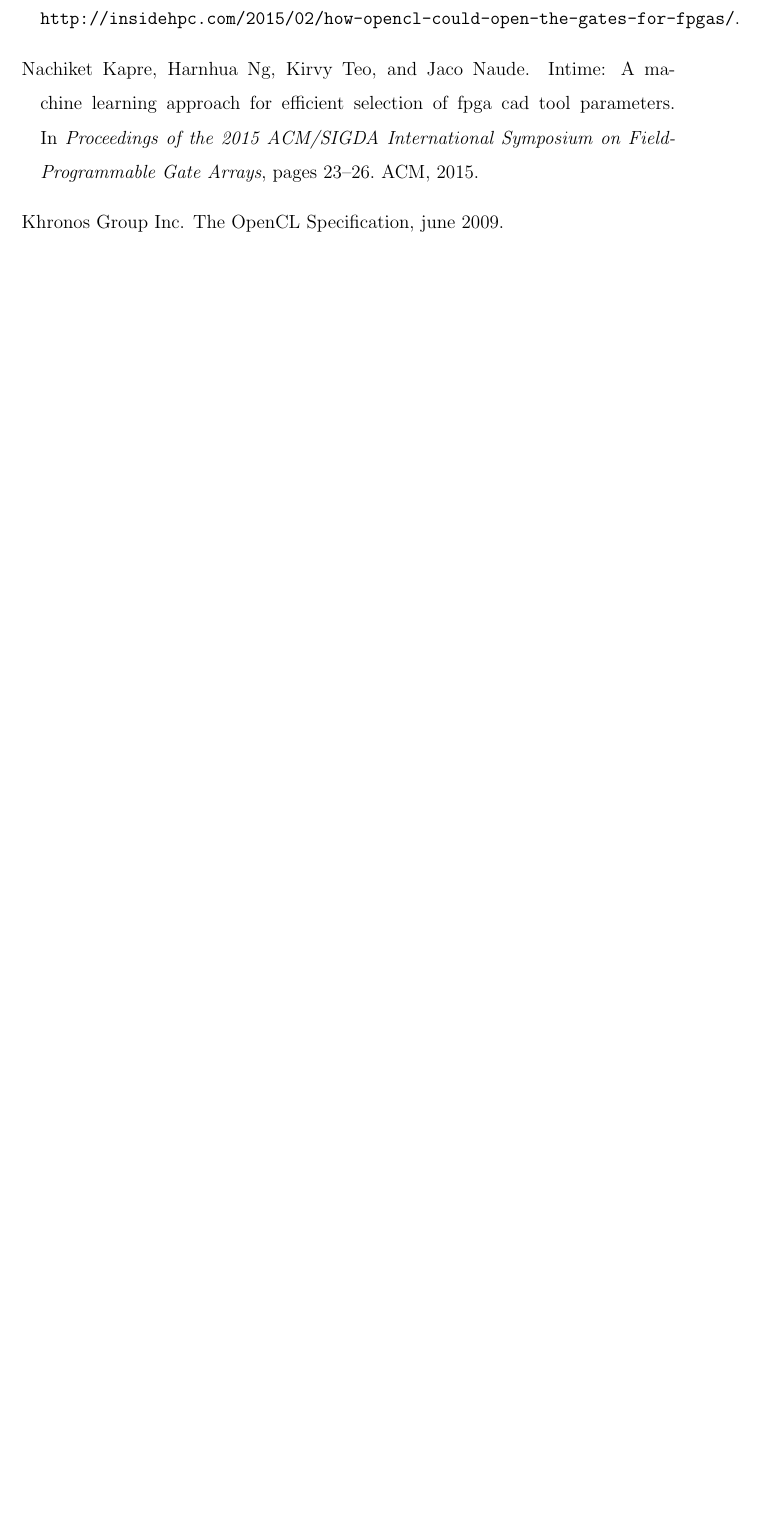
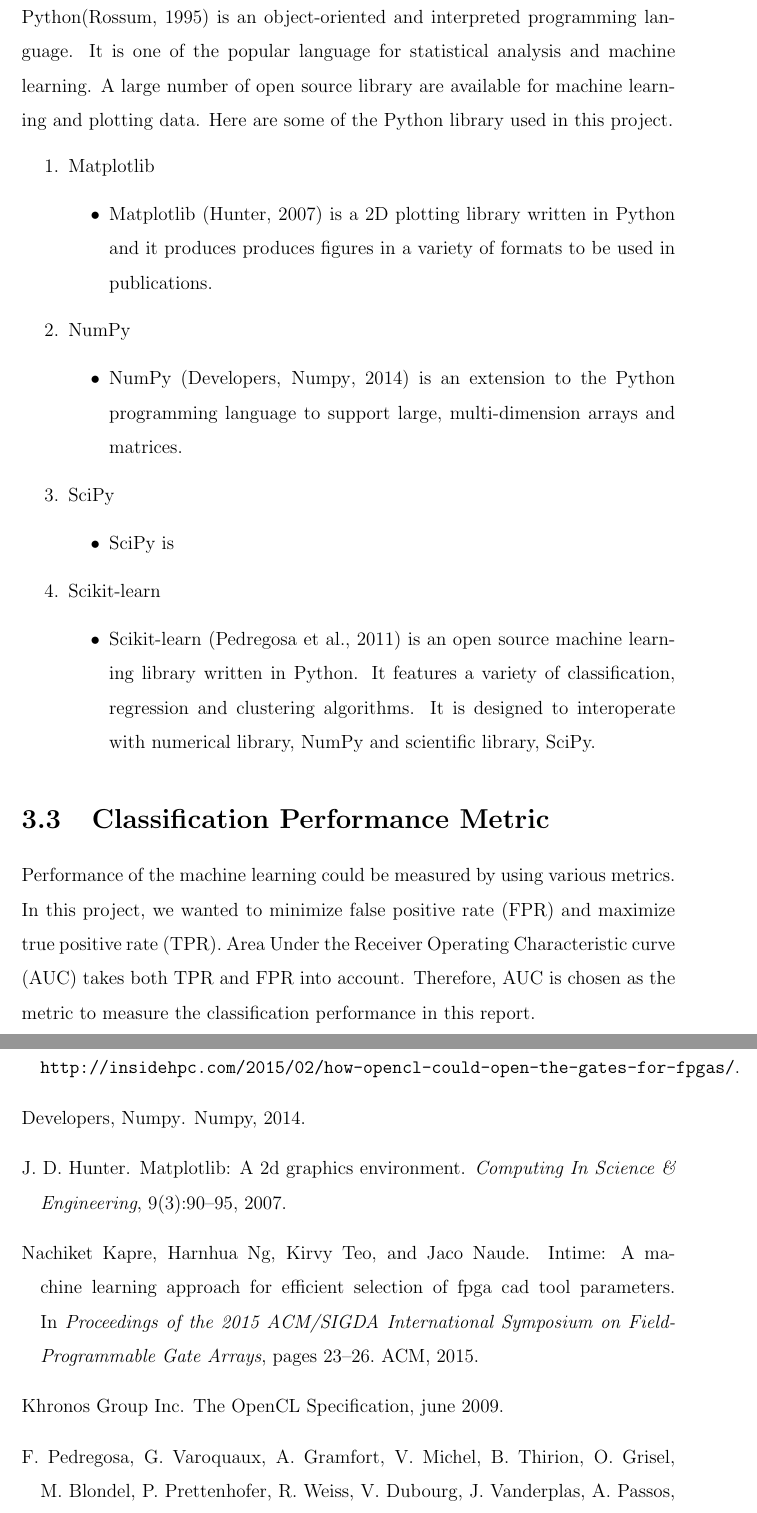
Before and after one commit to realsoelynn/Final-Year-Project-Report, a LaTeX thesis (main.tex, which reads methods.tex): part of page 11 of 11 before the commit and two parts of pages 9 and 12 of 12 after it, the two joined at a grey line, cut at the place of the change, the shorter picture padded with empty space. Compiled offline with pdfLaTeX; a missing bibliography style is replaced by a similar one.

Commit message:
Finish Methods Chapter

```diff
--- a/methods.tex
+++ b/methods.tex
@@ -9,3 +9,28 @@ Data sets to be analysed were the simulated results of OpenCL CHO benchmarks on
 \caption{data set sample}
 \label{figure:sample_raw_data}
 \end{figure}
+
+\section{Software Tools}
+Python\citep{Rossum:1995:PRM:869369} is an object-oriented and interpreted programming language. It is one of the popular language for statistical analysis and machine learning. A large number of open source library are available for machine learning and plotting data. Here are some of the Python library used in this project.
+
+\begin{enumerate}
+    \item Matplotlib
+        \begin{itemize}
+            \item Matplotlib \citep{Hunter:2007} is a 2D plotting library written in Python and it produces produces figures in a variety of formats to be used in publications.
+        \end{itemize}
+    \item NumPy
+        \begin{itemize}
+            \item NumPy \citep{developersnumpy} is an extension to the Python programming language to support large, multi-dimension arrays and matrices.
+        \end{itemize}
+    \item SciPy
+        \begin{itemize}
+            \item SciPy is
+        \end{itemize}
+    \item Scikit-learn
+        \begin{itemize}
+            \item Scikit-learn \citep{scikit-learn} is an open source machine learning library written in Python. It features a variety of classification, regression and clustering algorithms. It is designed to interoperate with numerical library, NumPy and scientific library, SciPy.
+        \end{itemize}
+\end{enumerate}
+
+\section{Classification Performance Metric}
+Performance of the machine learning could be measured by using various metrics. In this project, we wanted to minimize false positive rate (FPR) and maximize true positive rate (TPR). Area Under the Receiver Operating Characteristic curve (AUC) takes both TPR and FPR into account. Therefore, AUC is chosen as the metric to measure the classification performance in this report.
```
Also changed, not shown: conclusion.tex (+1 -1 lines), references.bib (+42 -0 lines), methods.tex (2 more changed lines).
